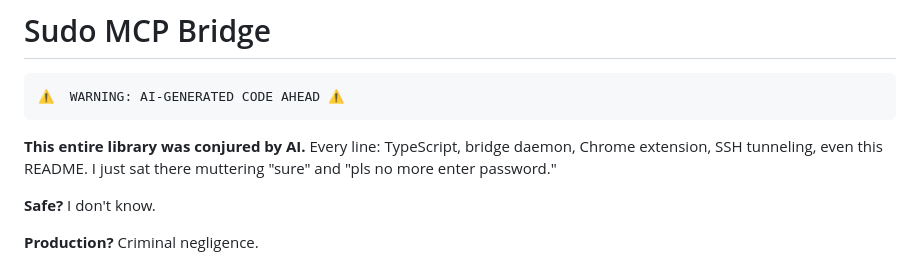
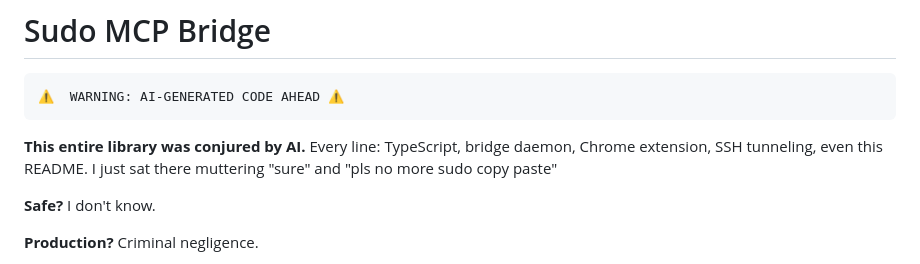
Before and after one commit to dv-blk/sudo-mcp-custom, a Markdown page: README.md, the part around the change. GitHub-like rendering.

Commit message:
Update README to reflect changes in AI-generated text

````diff
--- a/README.md
+++ b/README.md
@@ -4,7 +4,7 @@
 ⚠️  WARNING: AI-GENERATED CODE AHEAD ⚠️
 ```
 
-**This entire library was conjured by AI.** Every line: TypeScript, bridge daemon, Chrome extension, SSH tunneling, even this README. I just sat there muttering "sure" and "pls no more enter password."
+**This entire library was conjured by AI.** Every line: TypeScript, bridge daemon, Chrome extension, SSH tunneling, even this README. I just sat there muttering "sure" and "pls no more sudo copy paste"
 
 **Safe?** I don't know.
 
````
